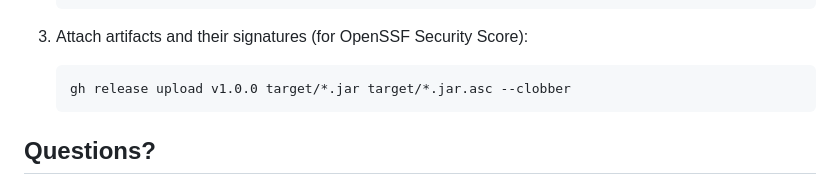
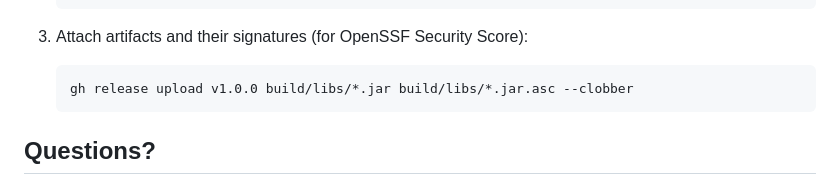
Before and after one commit to NGirchev/fsm, a Markdown page: CONTRIBUTING.md, the part around the change. Drawn GitHub-style.

Commit message:
Changed path

````diff
--- a/CONTRIBUTING.md
+++ b/CONTRIBUTING.md
@@ -212,7 +212,7 @@ For maintainers creating a release:
 
 3. Attach artifacts and their signatures (for OpenSSF Security Score):
    ```bash
-   gh release upload v1.0.0 target/*.jar target/*.jar.asc --clobber
+   gh release upload v1.0.0 build/libs/*.jar build/libs/*.jar.asc --clobber
    ```
 
 ## Questions?
````
